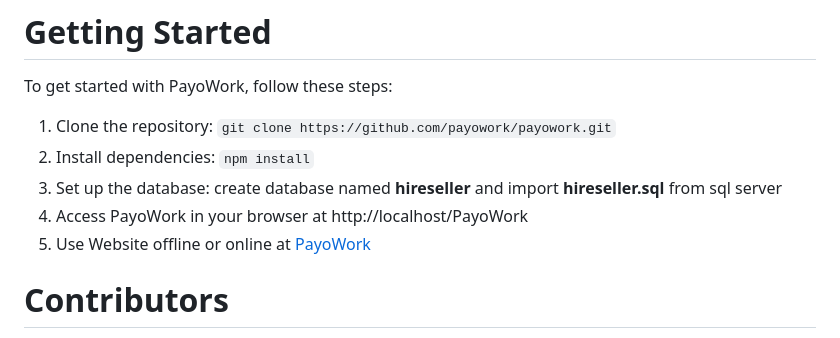
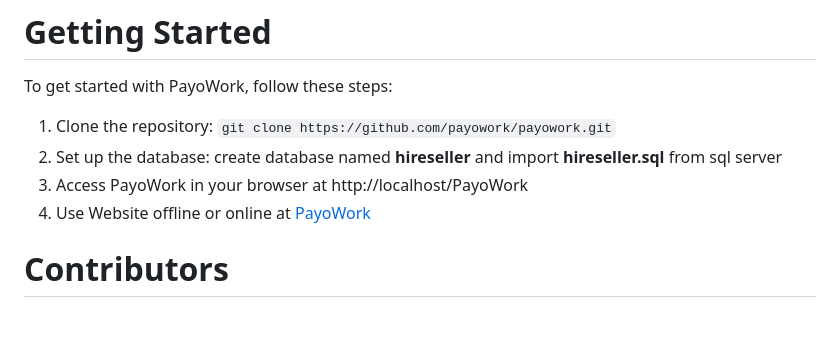
Before and after one commit to PayoWork/PayoWork, a Markdown page: README.md, the part around the change. Drawn GitHub-style.

Commit message:
chanes
readme update

Co-Authored-By: Pranish Raj Tuladhar <66080365+pranish9@users.noreply.github.com>

```diff
--- a/README.md
+++ b/README.md
@@ -20,10 +20,9 @@ PayoWork is a freelancing platform specifically designed for individuals and bus
 To get started with PayoWork, follow these steps:
 
 1. Clone the repository: `git clone https://github.com/payowork/payowork.git`
-2. Install dependencies: `npm install`
-3. Set up the database: create database named **hireseller** and import **hireseller.sql** from sql server
-4. Access PayoWork in your browser at http://localhost/PayoWork
-5. Use Website offline or online at [PayoWork](https://www.yugeshrajshilakar.com)
+2. Set up the database: create database named **hireseller** and import **hireseller.sql** from sql server
+3. Access PayoWork in your browser at http://localhost/PayoWork
+4. Use Website offline or online at [PayoWork](https://www.yugeshrajshilakar.com)
 
 # Contributors
 - [Bishesh Sthapit](https://github.com/bishesh55)
```
